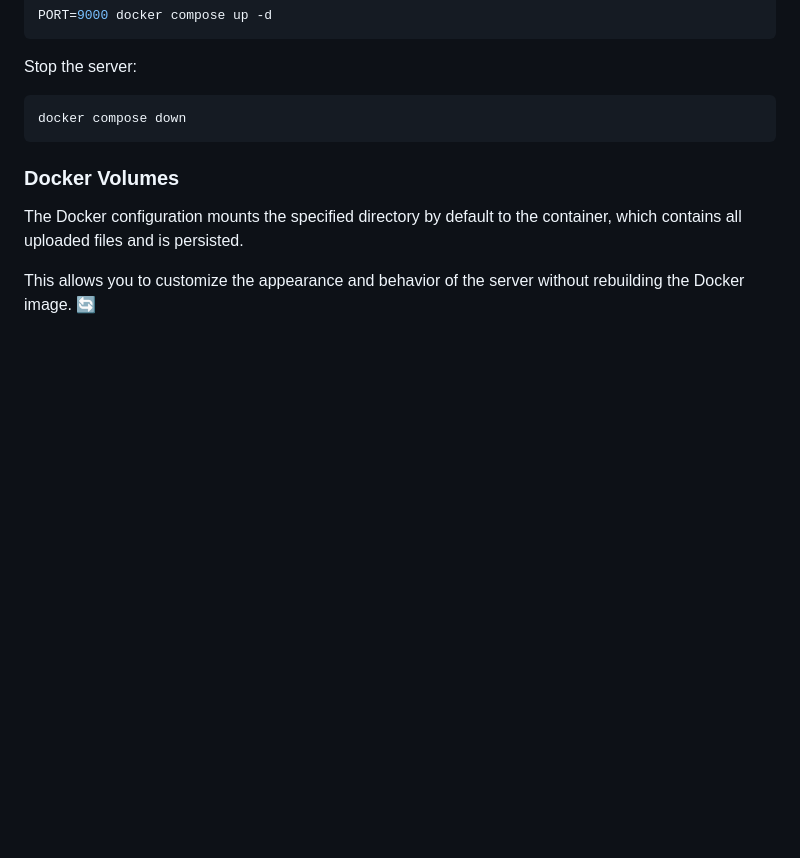
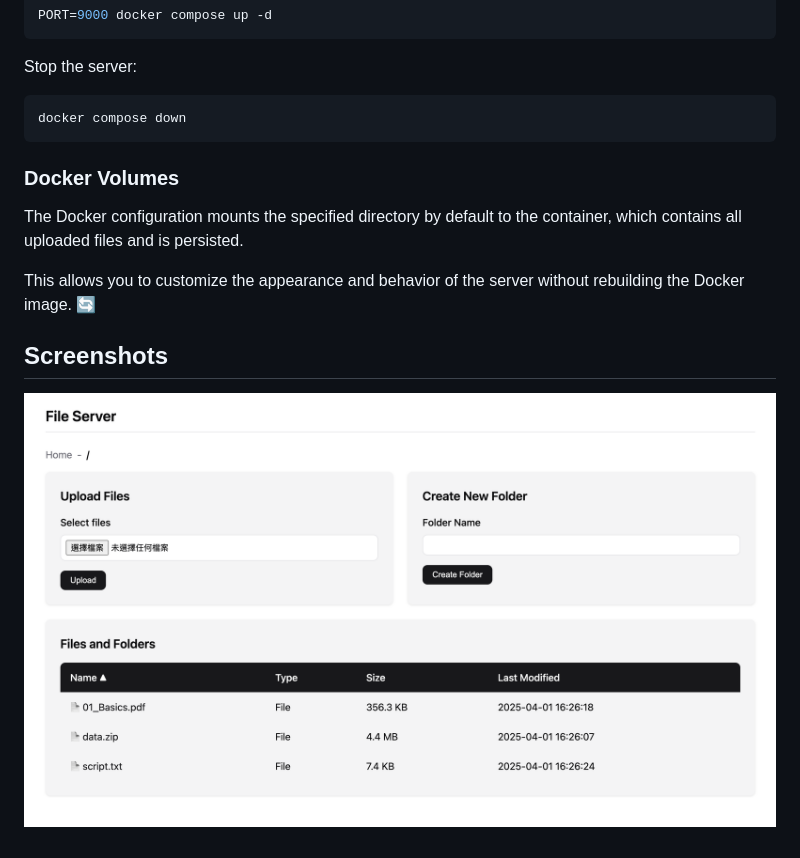
Before and after one commit to cwingho/simple-http-server, a Markdown page: README.md, the part around the change. Rendered like a GitHub page; pictures changed too: img/screenshot.png (added); blank space fills up the shorter version.

Commit message:
add screenshot

```diff
--- a/README.md
+++ b/README.md
@@ -127,3 +127,7 @@ docker compose down
 The Docker configuration mounts the specified directory by default to the container, which contains all uploaded files and is persisted.
 
 This allows you to customize the appearance and behavior of the server without rebuilding the Docker image. 🔄
+
+## Screenshots
+
+![Screenshot](./img/screenshot.png)
```
